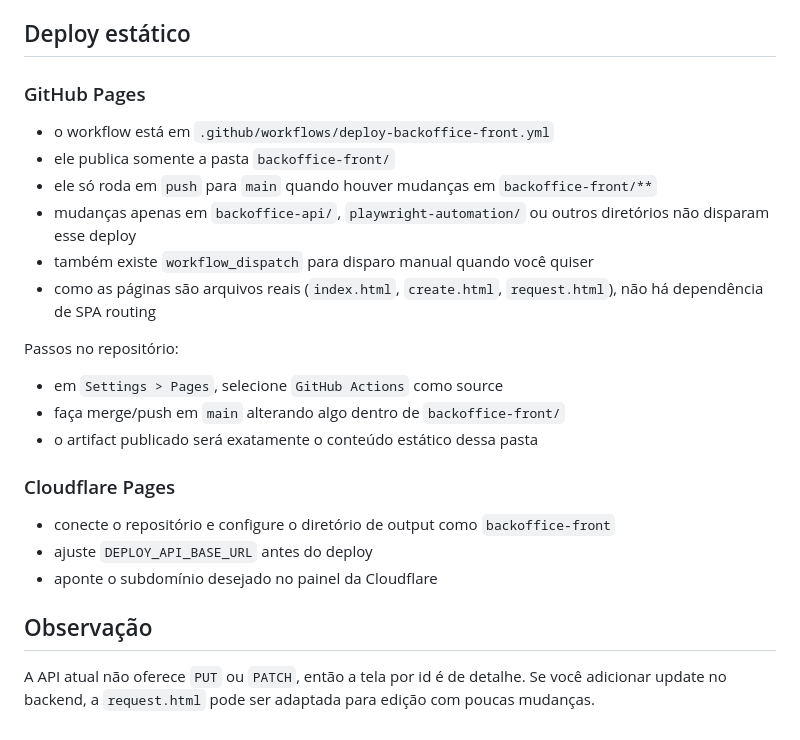
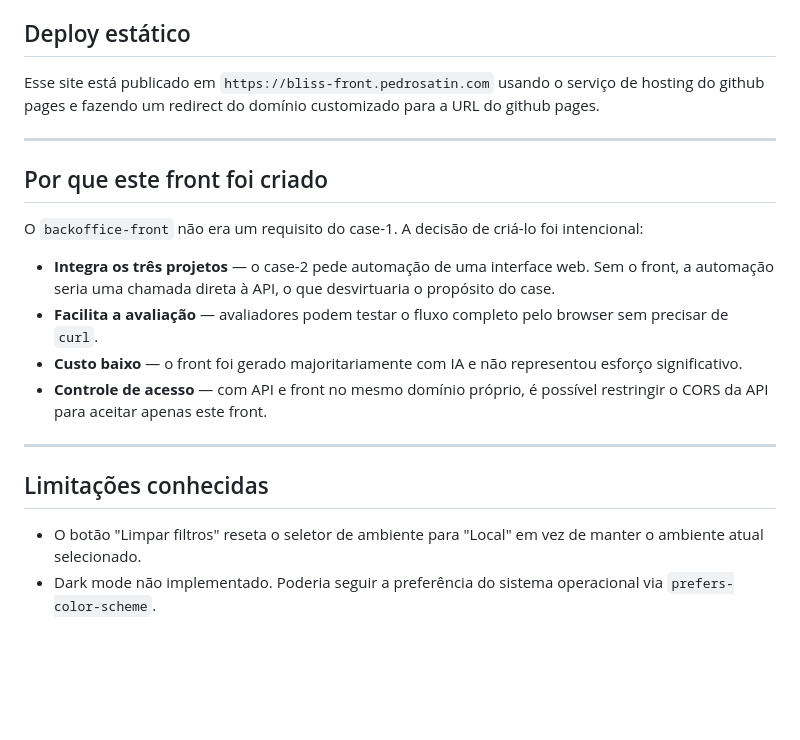
Before and after one commit to pedrosatin/bliss, a Markdown page: backoffice-front/README.md, the part around the change. Drawn GitHub-style; blank space fills up the shorter version.

Commit message:
atualiza readme

```diff
--- a/backoffice-front/README.md
+++ b/backoffice-front/README.md
@@ -87,27 +87,22 @@ Depois acesse:
 
 ## Deploy estático
 
-### GitHub Pages
+Esse site está publicado em `https://bliss-front.pedrosatin.com` usando o serviço de hosting do github pages e fazendo um redirect do domínio customizado para a URL do github pages.
 
-- o workflow está em `.github/workflows/deploy-backoffice-front.yml`
-- ele publica somente a pasta `backoffice-front/`
-- ele só roda em `push` para `main` quando houver mudanças em `backoffice-front/**`
-- mudanças apenas em `backoffice-api/`, `playwright-automation/` ou outros diretórios não disparam esse deploy
-- também existe `workflow_dispatch` para disparo manual quando você quiser
-- como as páginas são arquivos reais (`index.html`, `create.html`, `request.html`), não há dependência de SPA routing
+---
 
-Passos no repositório:
+## Por que este front foi criado
 
-- em `Settings > Pages`, selecione `GitHub Actions` como source
-- faça merge/push em `main` alterando algo dentro de `backoffice-front/`
-- o artifact publicado será exatamente o conteúdo estático dessa pasta
+O `backoffice-front` não era um requisito do case-1. A decisão de criá-lo foi intencional:
 
-### Cloudflare Pages
+- **Integra os três projetos** — o case-2 pede automação de uma interface web. Sem o front, a automação seria uma chamada direta à API, o que desvirtuaria o propósito do case.
+- **Facilita a avaliação** — avaliadores podem testar o fluxo completo pelo browser sem precisar de `curl`.
+- **Custo baixo** — o front foi gerado majoritariamente com IA e não representou esforço significativo.
+- **Controle de acesso** — com API e front no mesmo domínio próprio, é possível restringir o CORS da API para aceitar apenas este front.
 
-- conecte o repositório e configure o diretório de output como `backoffice-front`
-- ajuste `DEPLOY_API_BASE_URL` antes do deploy
-- aponte o subdomínio desejado no painel da Cloudflare
+---
 
-## Observação
+## Limitações conhecidas
 
-A API atual não oferece `PUT` ou `PATCH`, então a tela por id é de detalhe. Se você adicionar update no backend, a `request.html` pode ser adaptada para edição com poucas mudanças.
+- O botão "Limpar filtros" reseta o seletor de ambiente para "Local" em vez de manter o ambiente atual selecionado.
+- Dark mode não implementado. Poderia seguir a preferência do sistema operacional via `prefers-color-scheme`.
```
